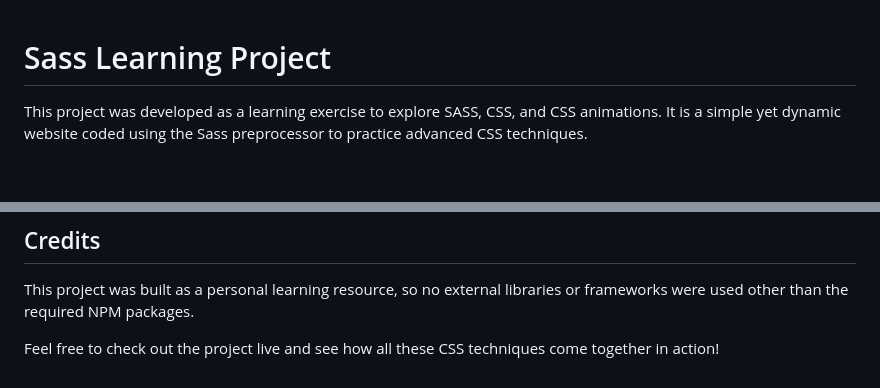
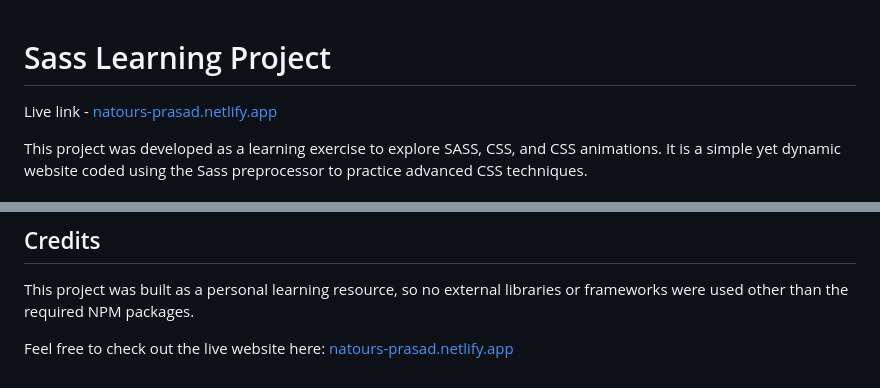
Before and after one commit to prasad-k-s/Natours, a Markdown page: README.md, 2 parts joined by grey strips. GitHub-like rendering; blank space fills up the shorter version.

```diff
--- a/README.md
+++ b/README.md
@@ -1,4 +1,6 @@
 # Sass Learning Project
+
+Live link - [natours-prasad.netlify.app](https://natours-prasad.netlify.app)
 
 This project was developed as a learning exercise to explore SASS, CSS, and CSS animations. It is a simple yet dynamic website coded using the Sass preprocessor to practice advanced CSS techniques.
 
@@ -76,4 +78,4 @@ The website is fully responsive, ensuring a seamless user experience across all
 
 This project was built as a personal learning resource, so no external libraries or frameworks were used other than the required NPM packages.
 
-Feel free to check out the project live and see how all these CSS techniques come together in action!
+Feel free to check out the live website here: [natours-prasad.netlify.app](https://natours-prasad.netlify.app)
```
